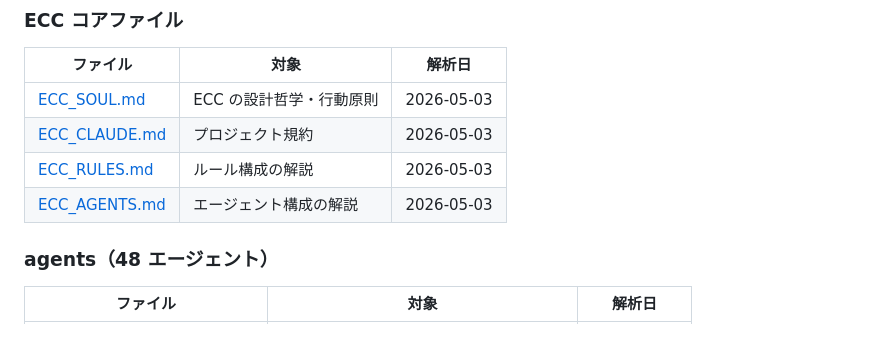
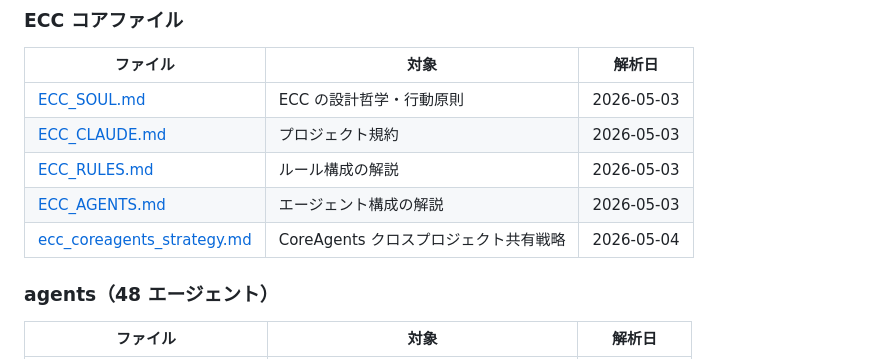
Before and after one commit to vell373/StudyECC, a Markdown page: Output/01_analysis/README.md, the part around the change. Drawn GitHub-style.

Commit message:
add: CoreAgents クロスプロジェクト共有戦略レポートを追加
CoreAgents を他のプロジェクトから効率的に呼び出し、管理するための方針をまとめ、解析ディレクトリに格納しました。

```diff
--- a/Output/01_analysis/README.md
+++ b/Output/01_analysis/README.md
@@ -83,6 +83,7 @@ AI によって ECC のフォルダ・ファイルを解析した内容を体系
 | [ECC_CLAUDE.md](./ecc_core/ECC_CLAUDE.md) | プロジェクト規約 | 2026-05-03 |
 | [ECC_RULES.md](./ecc_core/ECC_RULES.md) | ルール構成の解説 | 2026-05-03 |
 | [ECC_AGENTS.md](./ecc_core/ECC_AGENTS.md) | エージェント構成の解説 | 2026-05-03 |
+| [ecc_coreagents_strategy.md](./ecc_coreagents_strategy.md) | CoreAgents クロスプロジェクト共有戦略 | 2026-05-04 |
 
 ### agents（48 エージェント）
 
```
Also changed, not shown: Output/01_analysis/ecc_coreagents_strategy.md (added, +284 -0 lines).
